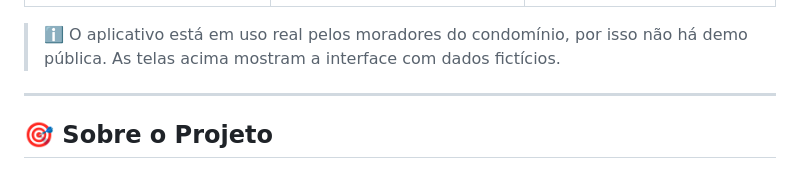
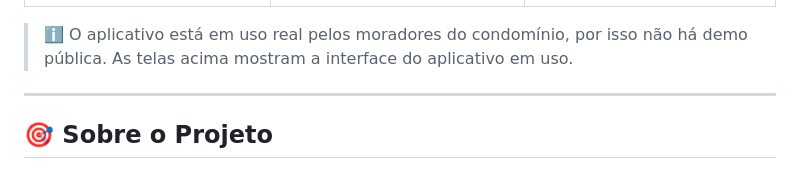
Before and after one commit to heberthaugusto/rega-condominio, a Markdown page: README.md, the part around the change. Rendered like a GitHub page.

```diff
--- a/README.md
+++ b/README.md
@@ -20,7 +20,7 @@
 |---|---|---|
 | ![Login](docs/tela-login.png) | ![Calendário](docs/tela-calendario.png) | ![Registro](docs/tela-registro.png) |
 
-> ℹ️ O aplicativo está em uso real pelos moradores do condomínio, por isso não há demo pública. As telas acima mostram a interface com dados fictícios.
+> ℹ️ O aplicativo está em uso real pelos moradores do condomínio, por isso não há demo pública. As telas acima mostram a interface do aplicativo em uso.
 
 ---
 
```
